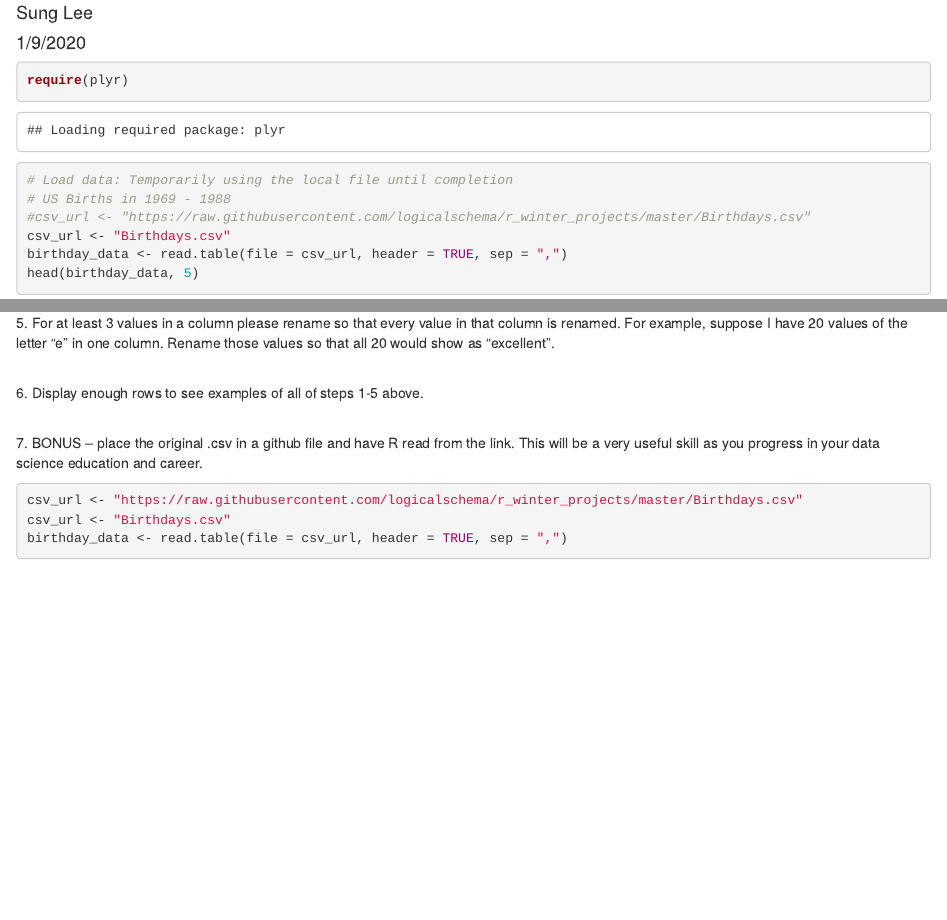
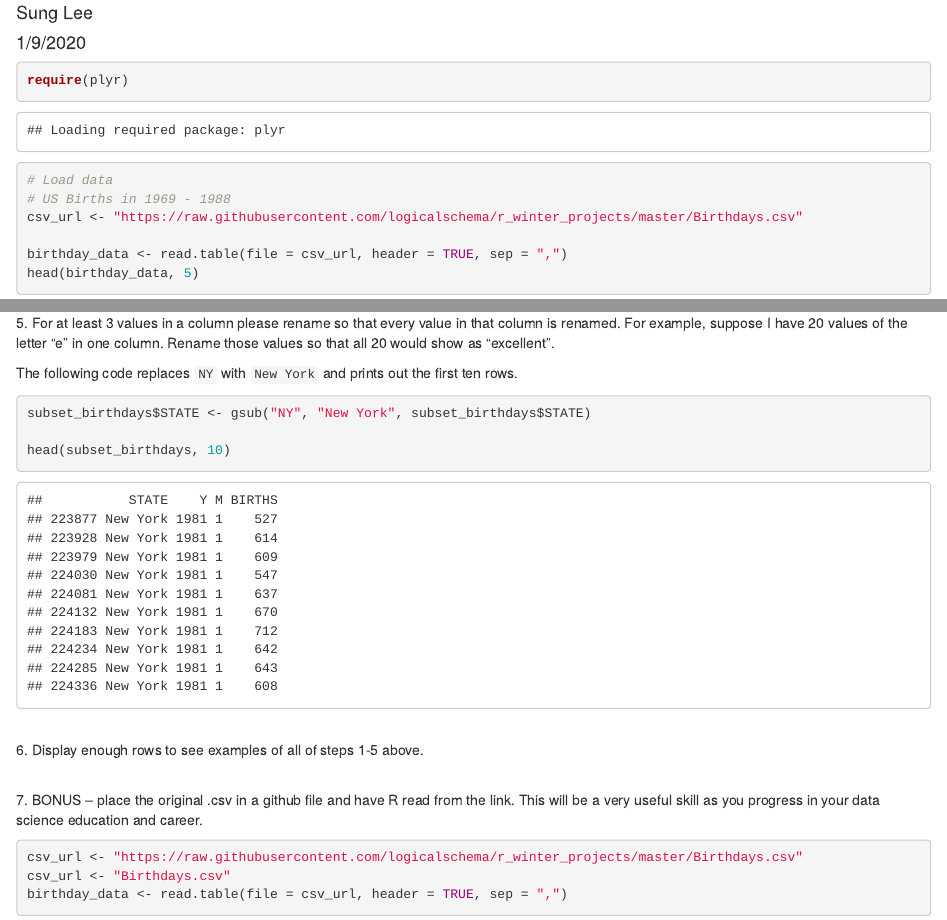
Before and after one commit to logicalschema/r_winter_projects, an R Markdown document (week2.Rmd): the page in a window 1100 px wide, from 70 px down, and a second part further down, joined at a grey line. The pictures show the output file week2.html that the author committed with the source, opened offline.

Commit message:
Updated Problem 5

````diff
--- a/week2.Rmd
+++ b/week2.Rmd
@@ -8,10 +8,10 @@ output: html_document
 require(plyr)
 
 
-# Load data: Temporarily using the local file until completion
+# Load data
 # US Births in 1969 - 1988
-#csv_url <- "https://raw.githubusercontent.com/logicalschema/r_winter_projects/master/Birthdays.csv"
-csv_url <- "Birthdays.csv"
+csv_url <- "https://raw.githubusercontent.com/logicalschema/r_winter_projects/master/Birthdays.csv"
+
 birthday_data <- read.table(file = csv_url, header = TRUE, sep = ",")
 head(birthday_data, 5)
 ```
@@ -68,8 +68,12 @@ The births attribute varied widely from the original data set. The original had
 <br>
 5. For at least 3 values in a column please rename so that every value in that column is renamed. For example, suppose I have 20 values of the letter “e” in one column. Rename those values so that all 20 would show as “excellent”.
 
+The following code replaces `NY` with `New York` and prints out the first ten rows.
+
 ```{r}
+subset_birthdays$STATE <- gsub("NY", "New York", subset_birthdays$STATE)
 
+head(subset_birthdays, 10)
 ```
 
 
````
Also changed, not shown: week2.html.
